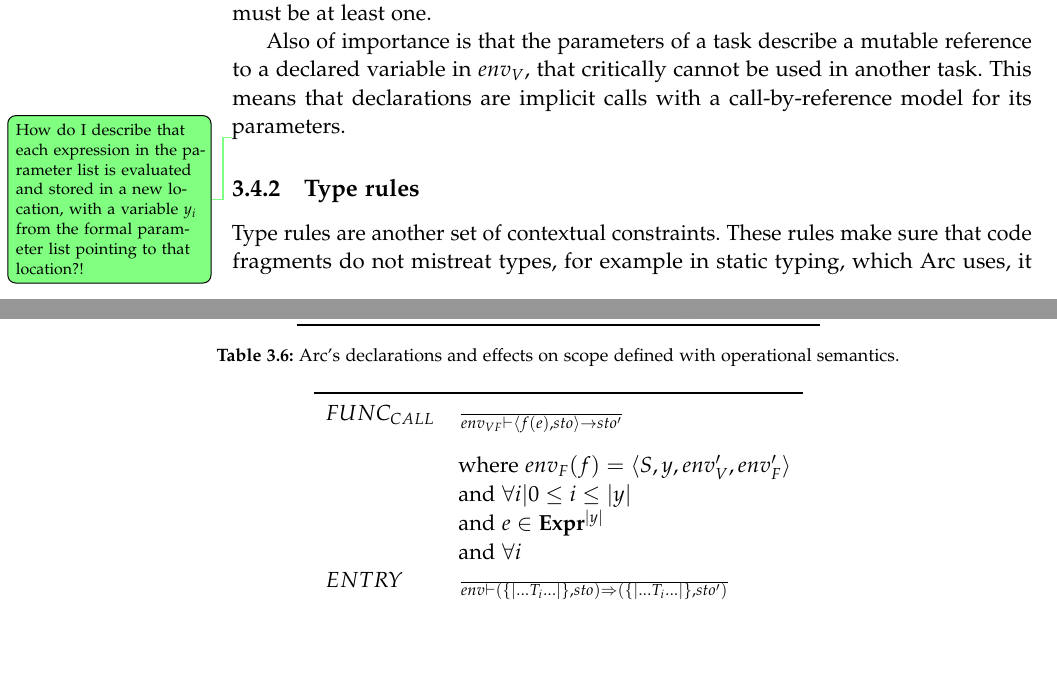
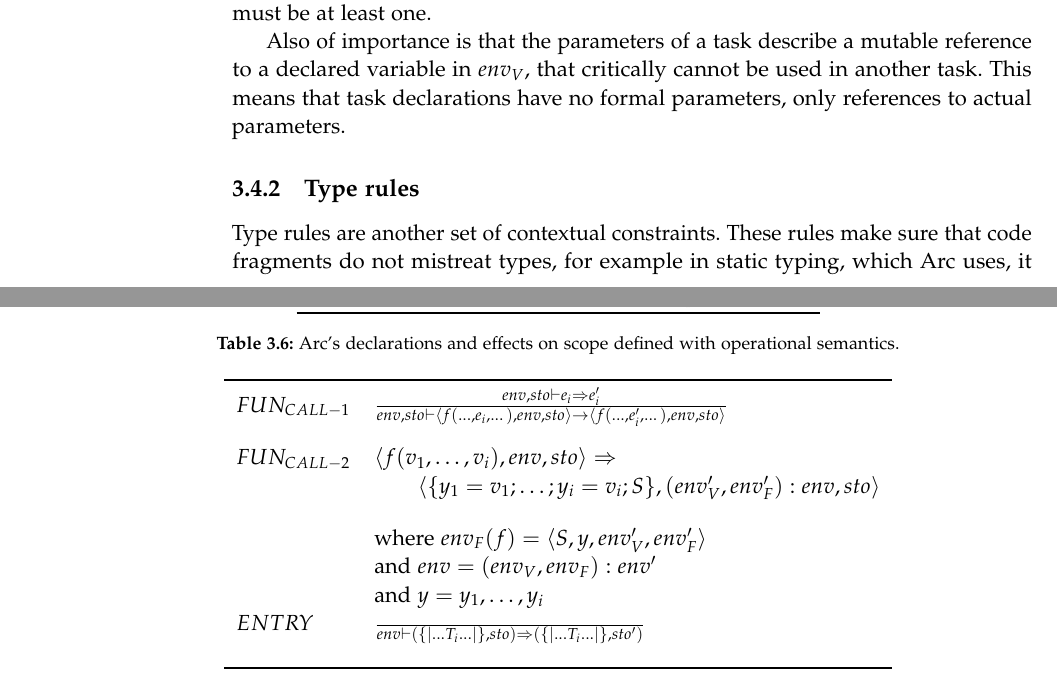
Before and after one commit to AAU-Dat/P4-Concurrent-Arduino, a LaTeX thesis (project-report/main.tex, which reads project-report/chapters/03 language design/contextual constraints.tex): two parts of pages 40 and 41 of 79, joined at a grey line, cut so that both start at the same text, the shorter picture padded with empty space. Compiled offline with pdfLaTeX.

Commit message:
Finish function call semantics.

```diff
--- a/project-report/chapters/03 language design/contextual constraints.tex
+++ b/project-report/chapters/03 language design/contextual constraints.tex
@@ -176,28 +176,30 @@ To use the declared bindings we further define their calling and usage. Variable
 
 Tasks are once again special. They are never called explicitly in Arc code, but the set of all declared tasks serve as the entrypoint of the program. This is done through parallel composition and invocation of all declared tasks, of which there must be at least one.
 
-Also of importance is that the parameters of a task describe a mutable reference to a declared variable in $env_V$, that critically cannot be used in another task. This means that declarations are implicit calls with a call-by-reference model for its parameters.
+Also of importance is that the parameters of a task describe a mutable reference to a declared variable in $env_V$, that critically cannot be used in another task. This means that task declarations have no formal parameters, only references to actual parameters.
 
 
 \begin{table}[htb!]
     \centering
     \begin{tabular}{ll}
         \toprule
-        $FUNC_{CALL}$ & $\frac{}
-            {env_{VF} \vdash \langle f(e), sto\rangle \rightarrow sto^\prime}$                         \\ [12pt]
-                      & where $env_F(f) = \langle S, y, env^\prime_V, env^\prime_F \rangle$            \\
-                      & and $\forall i | 0 \leq i \leq |y|$                                            \\
-                      & and $e \in \textbf{Expr}^{ |y| }$                                              \\
-                      & and $\forall i $                                                               \\
+        $FUN_{CALL-1}$ & $\frac
+            {env, sto \vdash e_i \Rightarrow e^\prime_i}
+            {env, sto \vdash \langle f(\dots, e_i, \dots), env,sto \rangle \rightarrow \langle f(\dots, e^\prime_i, \dots), env, sto \rangle}$ \\ [12pt]
+        $FUN_{CALL-2}$ & $\langle f(v_1,\dots,v_i), env, sto \rangle \Rightarrow$                                                              \\
+                       & $\qquad \langle \{y_1 = v_1;\dots;y_i = v_i; S\}, (env^\prime_V, env^\prime_F):env, sto \rangle$                      \\ [12pt]
 
-        $ENTRY$       & $\frac{}
-            {env \vdash (\{|\dots T_i \dots|\}, sto) \Rightarrow (\{|\dots T_i \dots|\}, sto^\prime)}$ \\ [12pt]
+                       & where $env_F(f) = \langle S, y, env^\prime_V, env^\prime_F \rangle$                                                   \\
+                       & and $env = (env_V, env_F) : env^\prime $                                                                              \\
+                       & and $y = y_1,\dots,y_i$                                                                                               \\
+        $ENTRY$        & $\frac{}
+            {env \vdash (\{|\dots T_i \dots|\}, sto) \Rightarrow (\{|\dots T_i \dots|\}, sto^\prime)}$                                         \\ [12pt]
         \bottomrule
     \end{tabular}
     \caption{Semantics for function calls and task invocation.}
     \label{tab:callandentry}
 \end{table}
-\supervisor{How do I describe that each expression in the parameter list is evaluated and stored in a new location, with a variable $y_i$ from the formal parameter list pointing to that location?!}
+
 
 
 \subsection{Type rules}\label{subsec:typerules}
```
